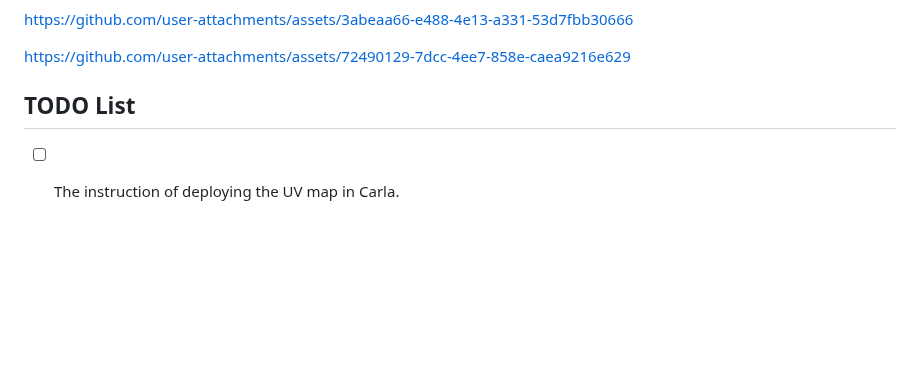
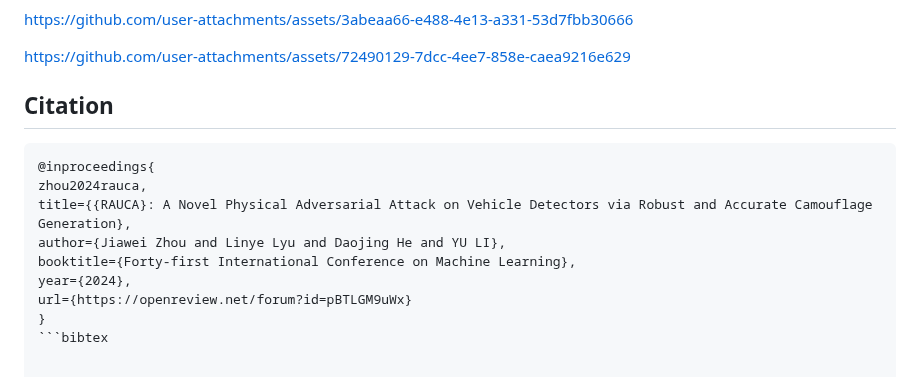
Before and after one commit to SeRAlab/Robust-and-Accurate-UV-map-based-Camouflage-Attack, a Markdown page: README.md, the part around the change. Rendered like a GitHub page; blank space fills up the shorter version.

````diff
--- a/README.md
+++ b/README.md
@@ -68,5 +68,14 @@ https://github.com/user-attachments/assets/72490129-7dcc-4ee7-858e-caea9216e629
 
 
 
-## TODO List
-- [ ] The instruction of deploying the UV map in Carla.
+## Citation
+```bibtex
+@inproceedings{
+zhou2024rauca,
+title={{RAUCA}: A Novel Physical Adversarial Attack on Vehicle Detectors via Robust and Accurate Camouflage Generation},
+author={Jiawei Zhou and Linye Lyu and Daojing He and YU LI},
+booktitle={Forty-first International Conference on Machine Learning},
+year={2024},
+url={https://openreview.net/forum?id=pBTLGM9uWx}
+}
+```bibtex
````
